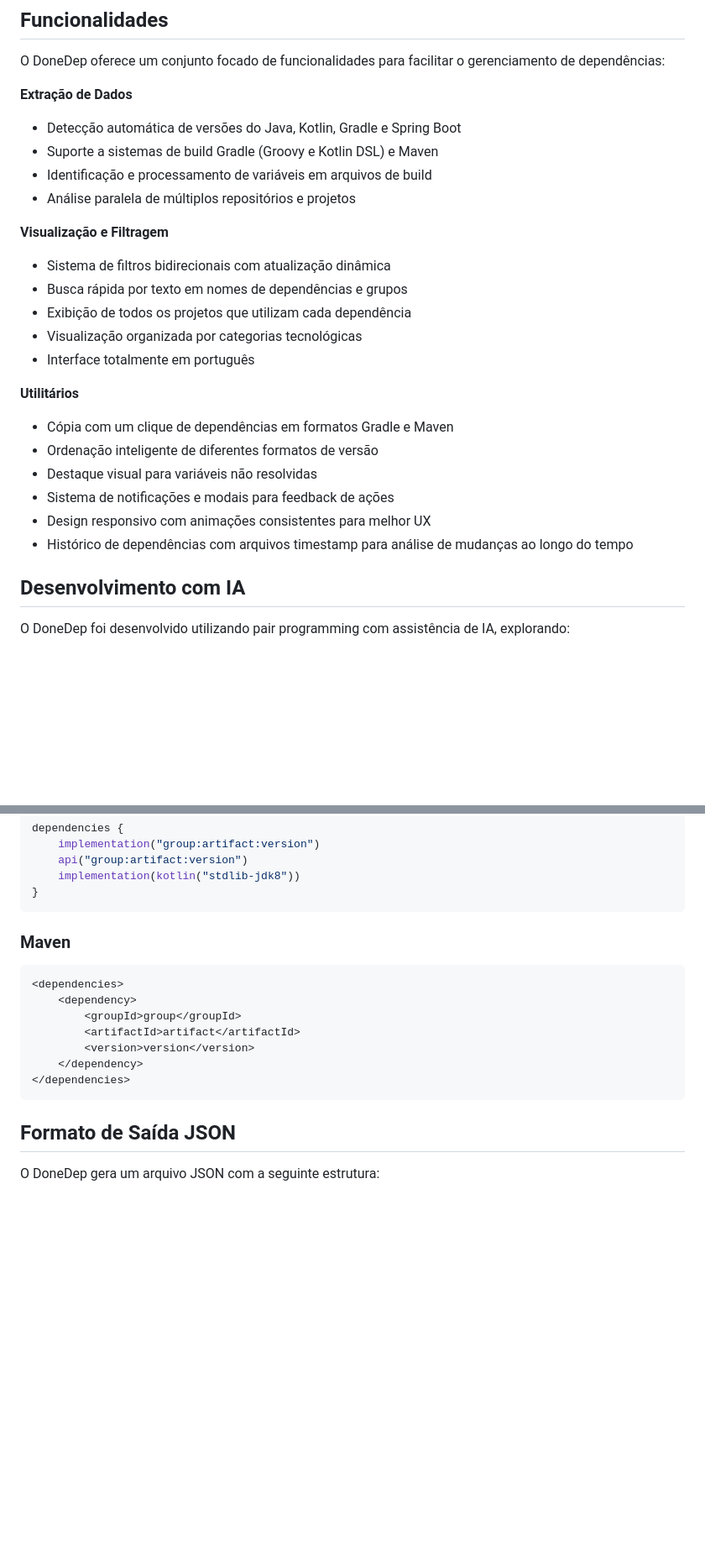
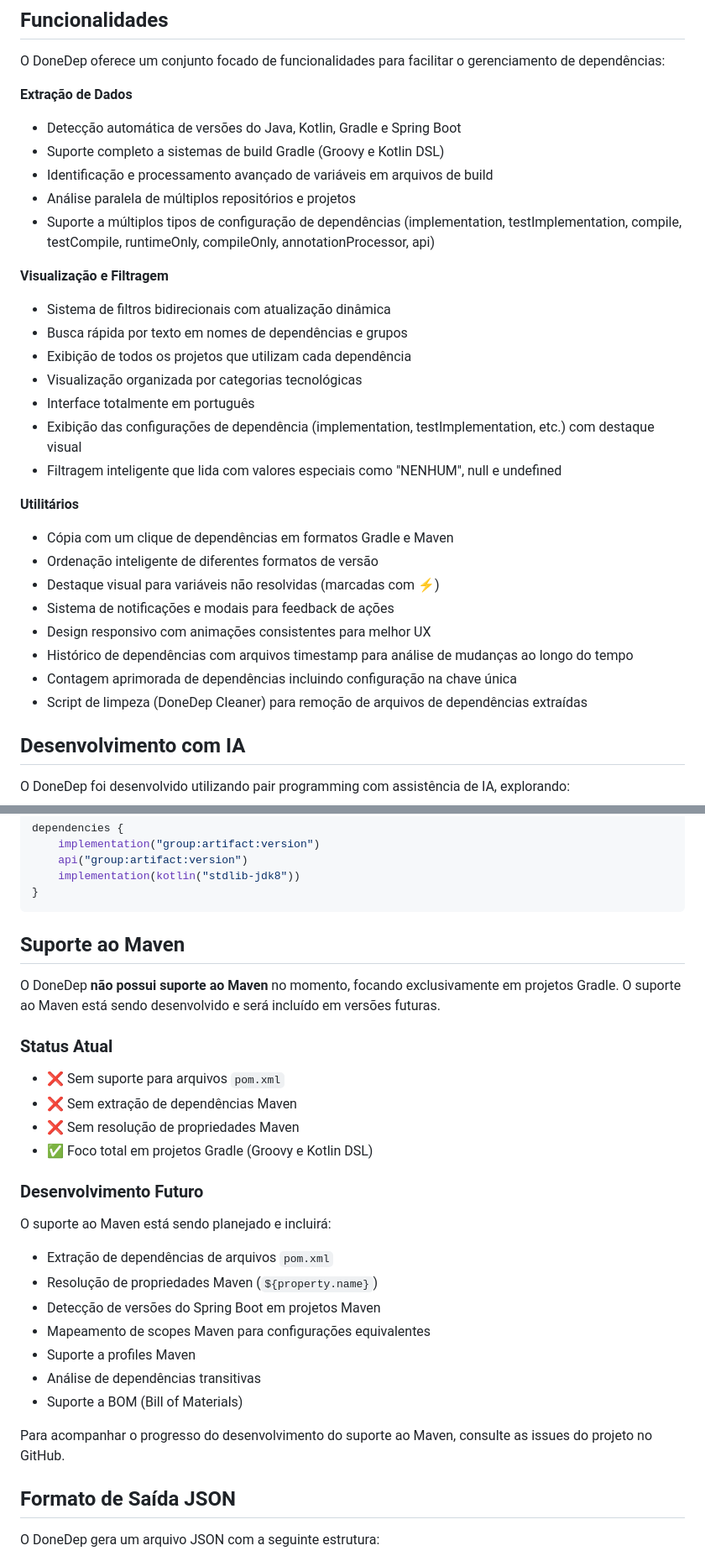
Before and after one commit to thalesonunes/donedep, a Markdown page: README.md, 2 parts joined by grey strips. Shown at 84% size. Drawn GitHub-style; blank space fills up the shorter version.

````diff
--- a/README.md
+++ b/README.md
@@ -95,9 +95,10 @@ O DoneDep oferece um conjunto focado de funcionalidades para facilitar o gerenci
 
 **Extração de Dados**
 - Detecção automática de versões do Java, Kotlin, Gradle e Spring Boot
-- Suporte a sistemas de build Gradle (Groovy e Kotlin DSL) e Maven
-- Identificação e processamento de variáveis em arquivos de build
+- Suporte completo a sistemas de build Gradle (Groovy e Kotlin DSL)
+- Identificação e processamento avançado de variáveis em arquivos de build
 - Análise paralela de múltiplos repositórios e projetos
+- Suporte a múltiplos tipos de configuração de dependências (implementation, testImplementation, compile, testCompile, runtimeOnly, compileOnly, annotationProcessor, api)
 
 **Visualização e Filtragem**
 - Sistema de filtros bidirecionais com atualização dinâmica
@@ -105,14 +106,18 @@ O DoneDep oferece um conjunto focado de funcionalidades para facilitar o gerenci
 - Exibição de todos os projetos que utilizam cada dependência
 - Visualização organizada por categorias tecnológicas
 - Interface totalmente em português
+- Exibição das configurações de dependência (implementation, testImplementation, etc.) com destaque visual
+- Filtragem inteligente que lida com valores especiais como "NENHUM", null e undefined
 
 **Utilitários**
 - Cópia com um clique de dependências em formatos Gradle e Maven
 - Ordenação inteligente de diferentes formatos de versão
-- Destaque visual para variáveis não resolvidas
+- Destaque visual para variáveis não resolvidas (marcadas com ⚡)
 - Sistema de notificações e modais para feedback de ações
 - Design responsivo com animações consistentes para melhor UX
 - Histórico de dependências com arquivos timestamp para análise de mudanças ao longo do tempo
+- Contagem aprimorada de dependências incluindo configuração na chave única
+- Script de limpeza (DoneDep Cleaner) para remoção de arquivos de dependências extraídas
 
 ## Desenvolvimento com IA
 
@@ -287,16 +296,27 @@ dependencies {
 }
 ```
 
-### Maven
-```xml
-<dependencies>
-    <dependency>
-        <groupId>group</groupId>
-        <artifactId>artifact</artifactId>
-        <version>version</version>
-    </dependency>
-</dependencies>
-```
+## Suporte ao Maven
+
+O DoneDep **não possui suporte ao Maven** no momento, focando exclusivamente em projetos Gradle. O suporte ao Maven está sendo desenvolvido e será incluído em versões futuras.
+
+### Status Atual
+- ❌ Sem suporte para arquivos `pom.xml`
+- ❌ Sem extração de dependências Maven
+- ❌ Sem resolução de propriedades Maven
+- ✅ Foco total em projetos Gradle (Groovy e Kotlin DSL)
+
+### Desenvolvimento Futuro
+O suporte ao Maven está sendo planejado e incluirá:
+- Extração de dependências de arquivos `pom.xml`
+- Resolução de propriedades Maven (`${property.name}`)
+- Detecção de versões do Spring Boot em projetos Maven
+- Mapeamento de scopes Maven para configurações equivalentes
+- Suporte a profiles Maven
+- Análise de dependências transitivas
+- Suporte a BOM (Bill of Materials)
+
+Para acompanhar o progresso do desenvolvimento do suporte ao Maven, consulte as issues do projeto no GitHub.
 
 ## Formato de Saída JSON
 
````
Also changed, not shown: other parts of README.md (+52 -4 lines).
